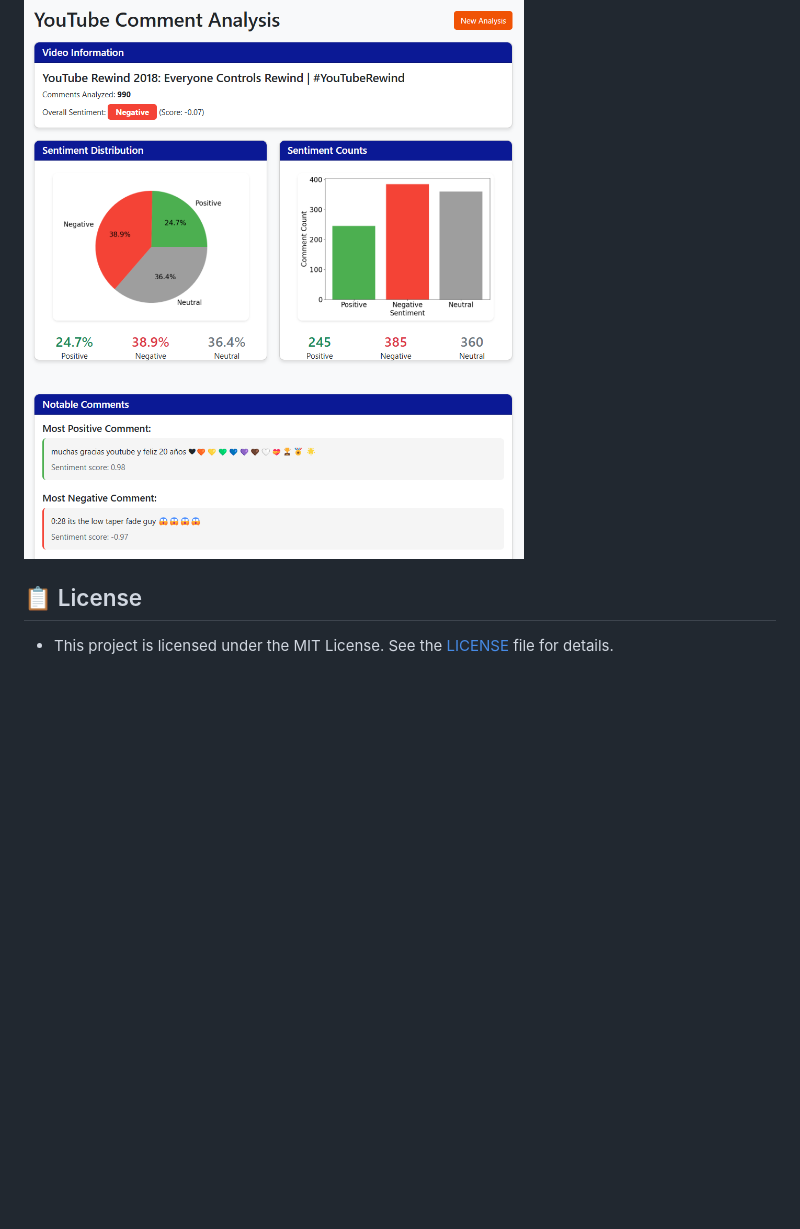
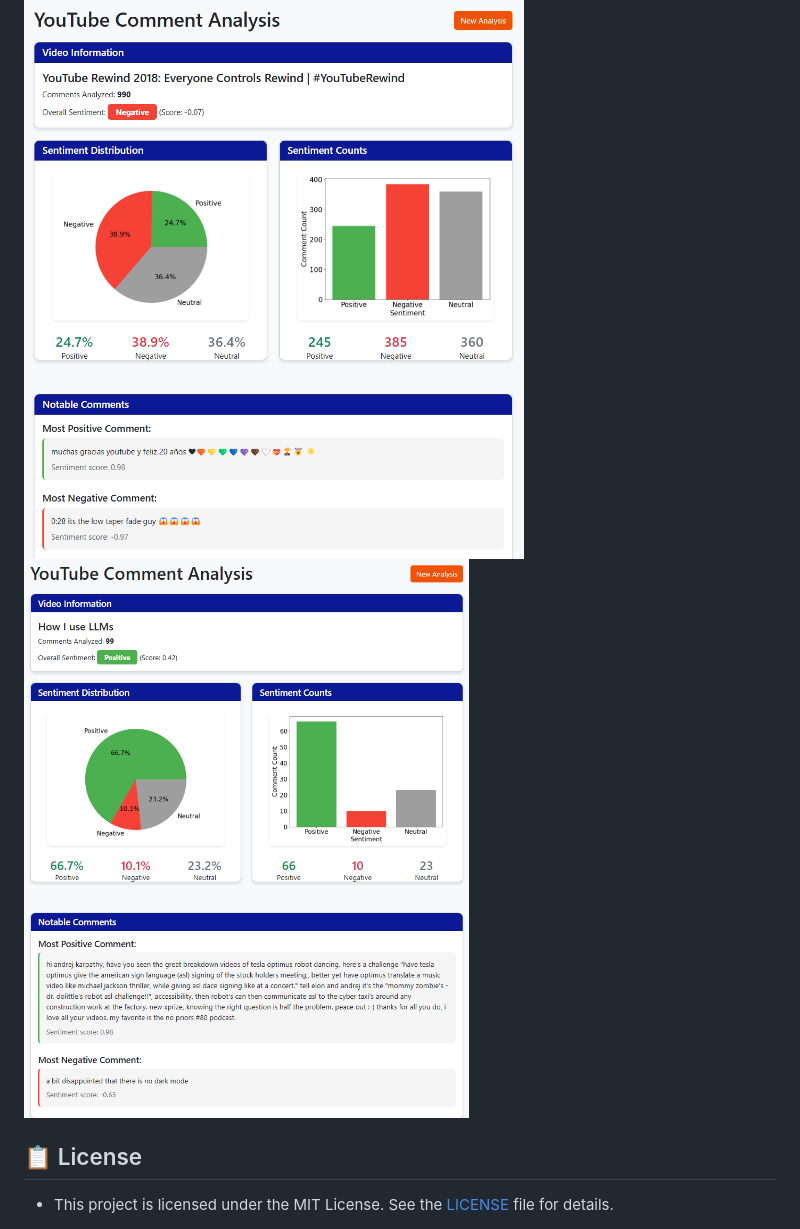
Before and after one commit to LasithaAmarasinghe/YouTube-Comment-Analysis, a Markdown page: README.md, the part around the change. GitHub-like rendering; blank space fills up the shorter version.

```diff
--- a/README.md
+++ b/README.md
@@ -93,6 +93,9 @@ Here’s a quick demo of the **YouTube-Comment-Analysis**:
 
 <img src="https://github.com/LasithaAmarasinghe/YouTube-Comment-Analysis/raw/main/static/result.png" width="800" height="auto">
 
+<img src="https://github.com/LasithaAmarasinghe/YouTube-Comment-Analysis/raw/main/static/result2.png" width="800" height="auto">
+
+
 ## 📋 License
 
  * This project is licensed under the MIT License. See the [LICENSE](MIT-LICENSE.txt) file for details.
```
